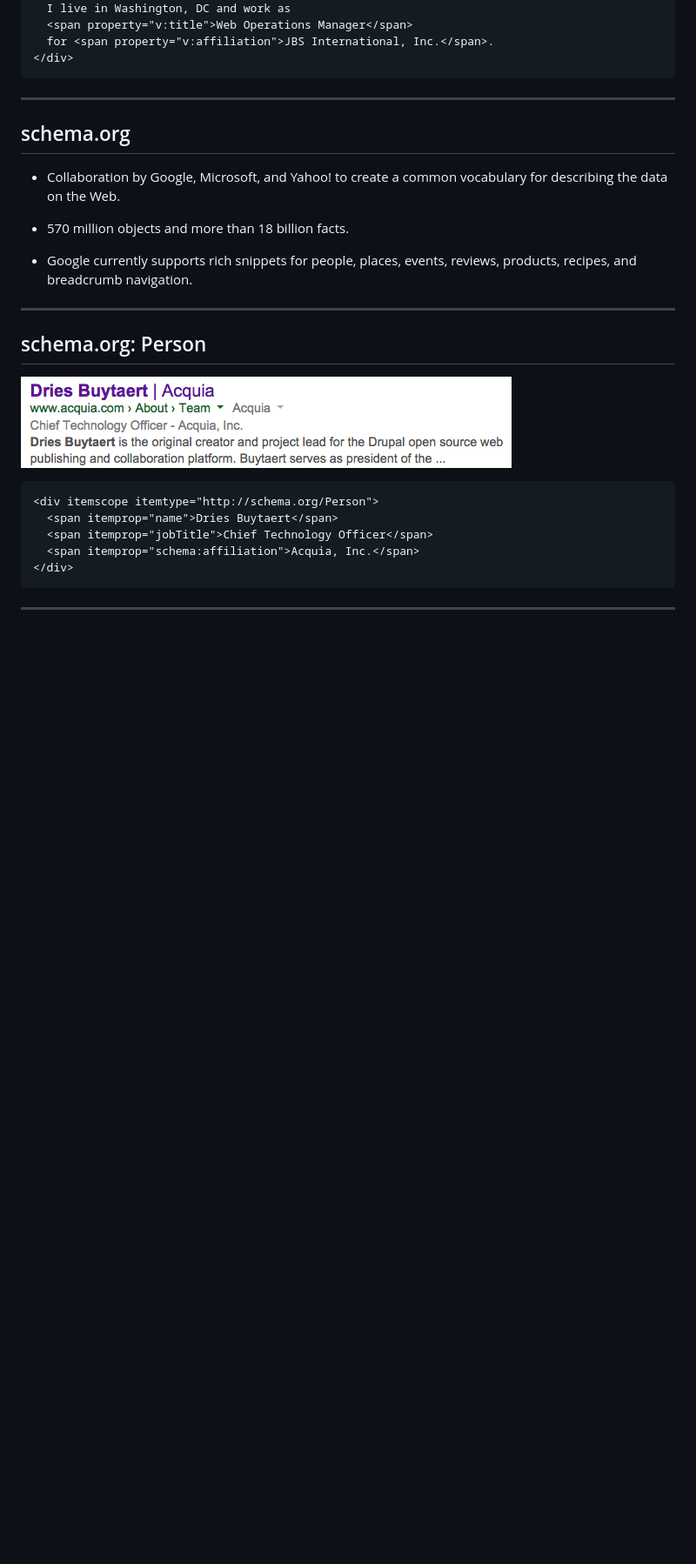
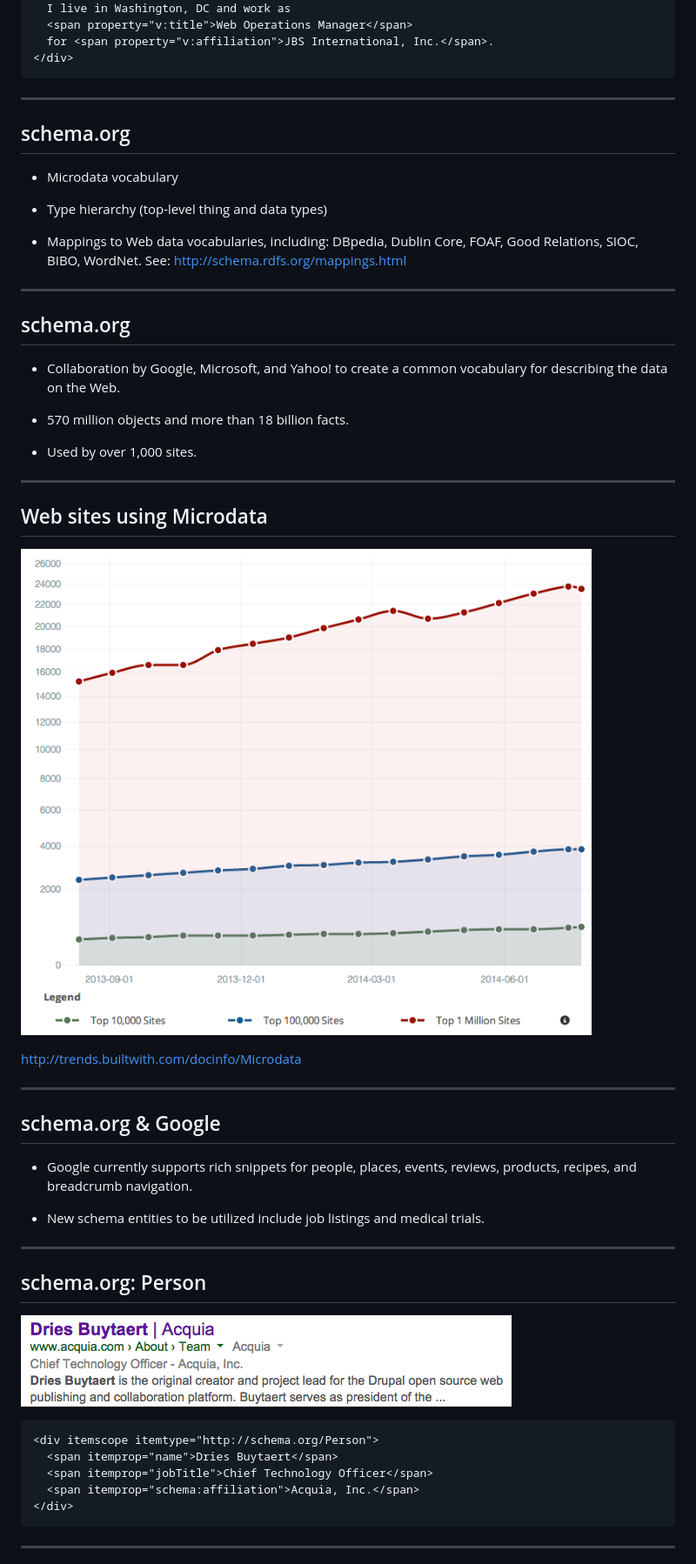
Before and after one commit to nickgrace/schema, a Markdown page: slides.md, the part around the change printed below. Shown: that part at 87% size. Drawn GitHub-style; pictures changed too: img/trends.png (added); blank space fills up the shorter version.

```diff
--- a/slides.md
+++ b/slides.md
@@ -196,11 +196,37 @@ Three syntaxes for embedding semantic data on Web:
 
 ## schema.org
 
+* Microdata vocabulary
+
+* Type hierarchy (top-level thing and data types)
+
+* Mappings to Web data vocabularies, including: DBpedia, Dublin Core, FOAF, Good Relations, SIOC, BIBO, WordNet. See: http://schema.rdfs.org/mappings.html
+
+---
+
+## schema.org
+
 * Collaboration by Google, Microsoft, and Yahoo! to create a common vocabulary for describing the data on the Web.
 
 * 570 million objects and more than 18 billion facts.
 
+* Used by over 1,000 sites.
+
+---
+
+## Web sites using Microdata
+
+![Trends](img/trends.png)
+
+http://trends.builtwith.com/docinfo/Microdata
+
+---
+
+## schema.org & Google
+
 * Google currently supports rich snippets for people, places, events, reviews, products, recipes, and breadcrumb navigation.
+
+* New schema entities to be utilized include job listings and medical trials.
 
 ---
 
```
Also changed, not shown: other parts of slides.md (+16 -20 lines).
